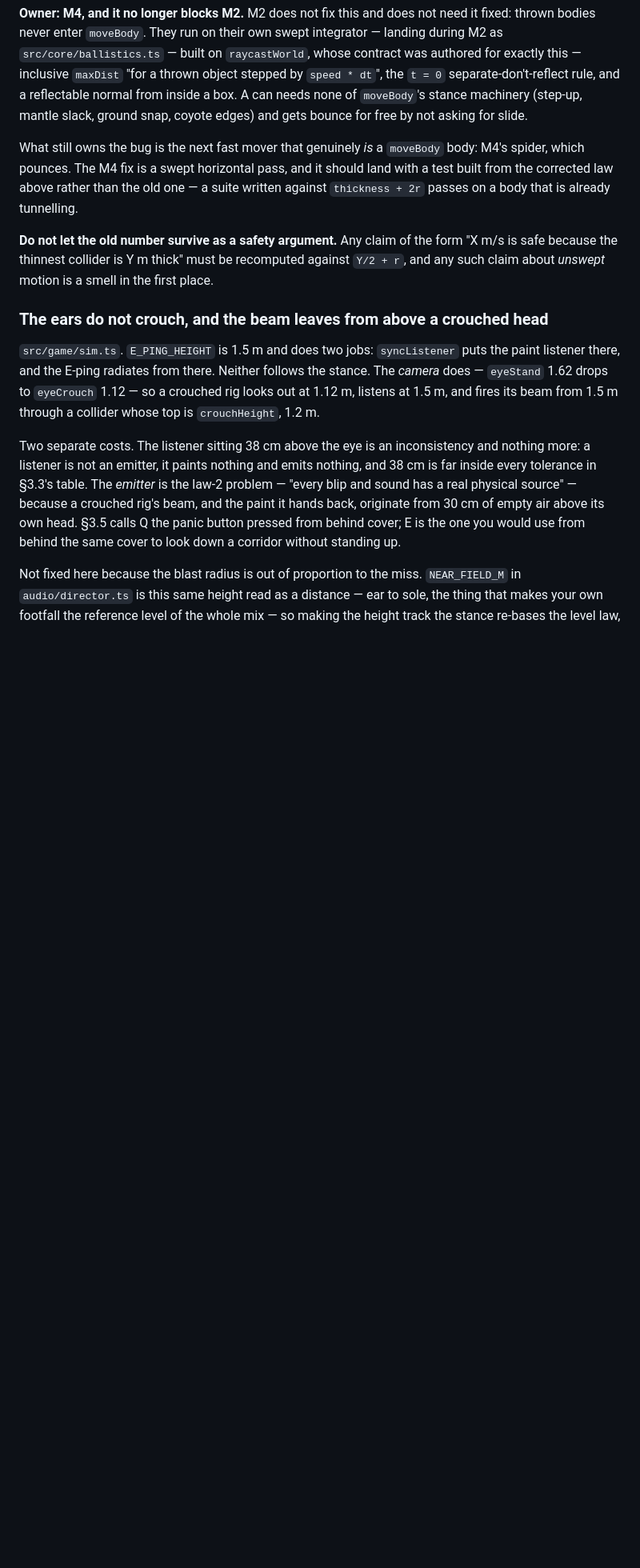
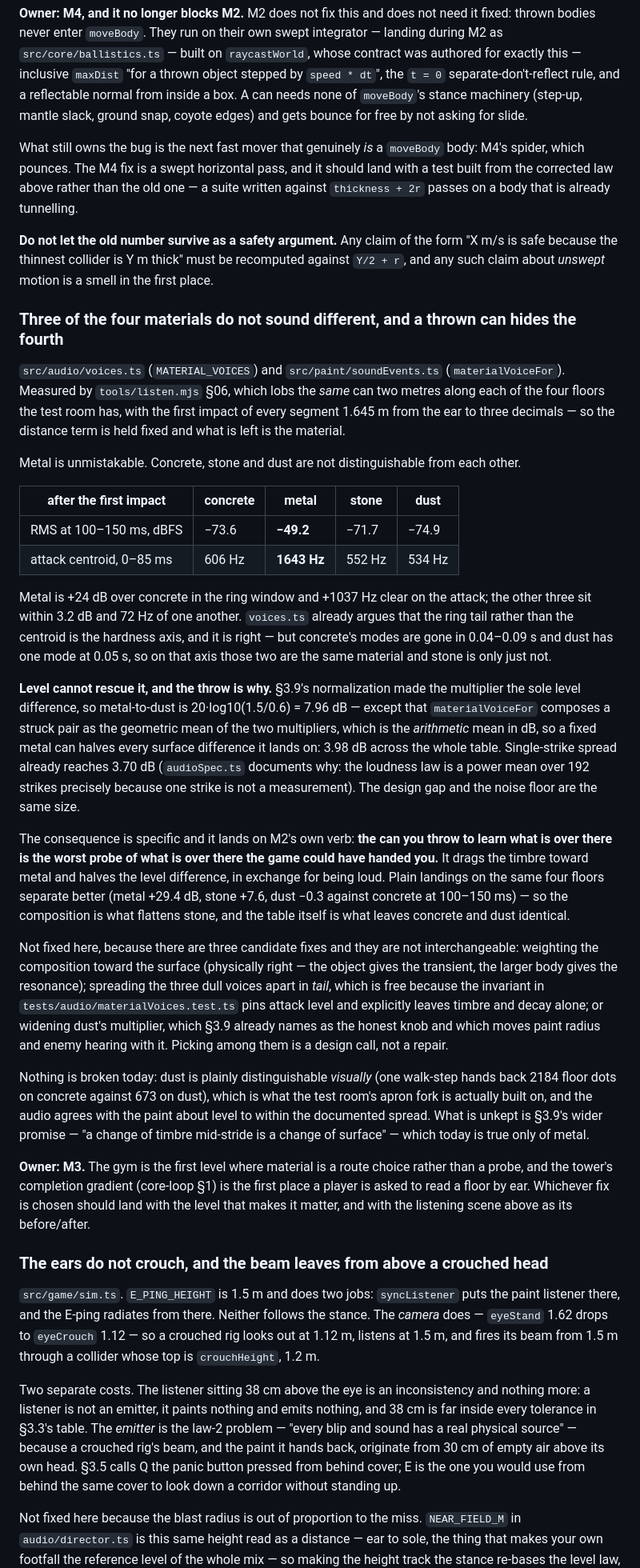
Before and after one commit to rishenco/blind-spot, a Markdown page: doc/known-issues.md, the part around the change. Shown at 80% size. GitHub-like rendering; blank space fills up the shorter version.

Commit message:
Record what the listening scene found: only metal actually sounds like itself
§3.9 promises that what a thing is made of is audible on both sides of the
hunt. Measured, that is true of metal and of nothing else: concrete, stone
and dust sit within 3.2 dB and 72 Hz of one another, on an axis where metal
is +24 dB and +1037 Hz clear.

The throw makes it worse rather than revealing it. `materialVoiceFor`
composes a struck pair as the geometric mean of the two multipliers — the
arithmetic mean in dB — so a fixed metal can halves every surface difference
it lands on, taking the whole table from 7.96 dB to 3.98 while single-strike
spread already reaches 3.70. The can M2 hands you to learn what is over there
is the worst probe of it the game could have chosen.

Three candidate fixes, not interchangeable, so none of them is applied here:
weight the composition toward the surface, spread the dull voices apart in
tail (free — the invariant pins attack level and leaves decay alone), or
widen dust's multiplier, which §3.9 already names as the honest knob. That is
a design call. Owner is M3, where material first becomes a route choice.

Co-Authored-By: Claude Opus 5 <noreply@anthropic.com>
Claude-Session: https://claude.ai/code/session_01Npg1mLuXosv1cJ54v868Lu

```diff
--- a/doc/known-issues.md
+++ b/doc/known-issues.md
@@ -67,6 +67,60 @@ built from the corrected law above rather than the old one — a suite written a
 **Do not let the old number survive as a safety argument.** Any claim of the form "X m/s is
 safe because the thinnest collider is Y m thick" must be recomputed against `Y/2 + r`, and any
 such claim about *unswept* motion is a smell in the first place.
+
+### Three of the four materials do not sound different, and a thrown can hides the fourth
+
+`src/audio/voices.ts` (`MATERIAL_VOICES`) and `src/paint/soundEvents.ts` (`materialVoiceFor`).
+Measured by `tools/listen.mjs` §06, which lobs the *same* can two metres along each of the four
+floors the test room has, with the first impact of every segment 1.645 m from the ear to three
+decimals — so the distance term is held fixed and what is left is the material.
+
+Metal is unmistakable. Concrete, stone and dust are not distinguishable from each other.
+
+| after the first impact | concrete | metal | stone | dust |
+|---|---|---|---|---|
+| RMS at 100–150 ms, dBFS | −73.6 | **−49.2** | −71.7 | −74.9 |
+| attack centroid, 0–85 ms | 606 Hz | **1643 Hz** | 552 Hz | 534 Hz |
+
+Metal is +24 dB over concrete in the ring window and +1037 Hz clear on the attack; the other
+three sit within 3.2 dB and 72 Hz of one another. `voices.ts` already argues that the ring tail
+rather than the centroid is the hardness axis, and it is right — but concrete's modes are gone in
+0.04–0.09 s and dust has one mode at 0.05 s, so on that axis those two are the same material and
+stone is only just not.
+
+**Level cannot rescue it, and the throw is why.** §3.9's normalization made the multiplier the
+sole level difference, so metal-to-dust is 20·log10(1.5/0.6) = 7.96 dB — except that
+`materialVoiceFor` composes a struck pair as the geometric mean of the two multipliers, which is
+the *arithmetic* mean in dB, so a fixed metal can halves every surface difference it lands on:
+3.98 dB across the whole table. Single-strike spread already reaches 3.70 dB (`audioSpec.ts`
+documents why: the loudness law is a power mean over 192 strikes precisely because one strike is
+not a measurement). The design gap and the noise floor are the same size.
+
+The consequence is specific and it lands on M2's own verb: **the can you throw to learn what is
+over there is the worst probe of what is over there the game could have handed you.** It drags
+the timbre toward metal and halves the level difference, in exchange for being loud. Plain
+landings on the same four floors separate better (metal +29.4 dB, stone +7.6, dust −0.3 against
+concrete at 100–150 ms) — so the composition is what flattens stone, and the table itself is what
+leaves concrete and dust identical.
+
+Not fixed here, because there are three candidate fixes and they are not interchangeable:
+weighting the composition toward the surface (physically right — the object gives the transient,
+the larger body gives the resonance); spreading the three dull voices apart in *tail*, which is
+free because the invariant in `tests/audio/materialVoices.test.ts` pins attack level and
+explicitly leaves timbre and decay alone; or widening dust's multiplier, which §3.9 already names
+as the honest knob and which moves paint radius and enemy hearing with it. Picking among them is
+a design call, not a repair.
+
+Nothing is broken today: dust is plainly distinguishable *visually* (one walk-step hands back
+2184 floor dots on concrete against 673 on dust), which is what the test room's apron fork is
+actually built on, and the audio agrees with the paint about level to within the documented
+spread. What is unkept is §3.9's wider promise — "a change of timbre mid-stride is a change of
+surface" — which today is true only of metal.
+
+**Owner: M3.** The gym is the first level where material is a route choice rather than a
+probe, and the tower's completion gradient (core-loop §1) is the first place a player is asked to
+read a floor by ear. Whichever fix is chosen should land with the level that makes it matter, and
+with the listening scene above as its before/after.
 
 ### The ears do not crouch, and the beam leaves from above a crouched head
 
```
